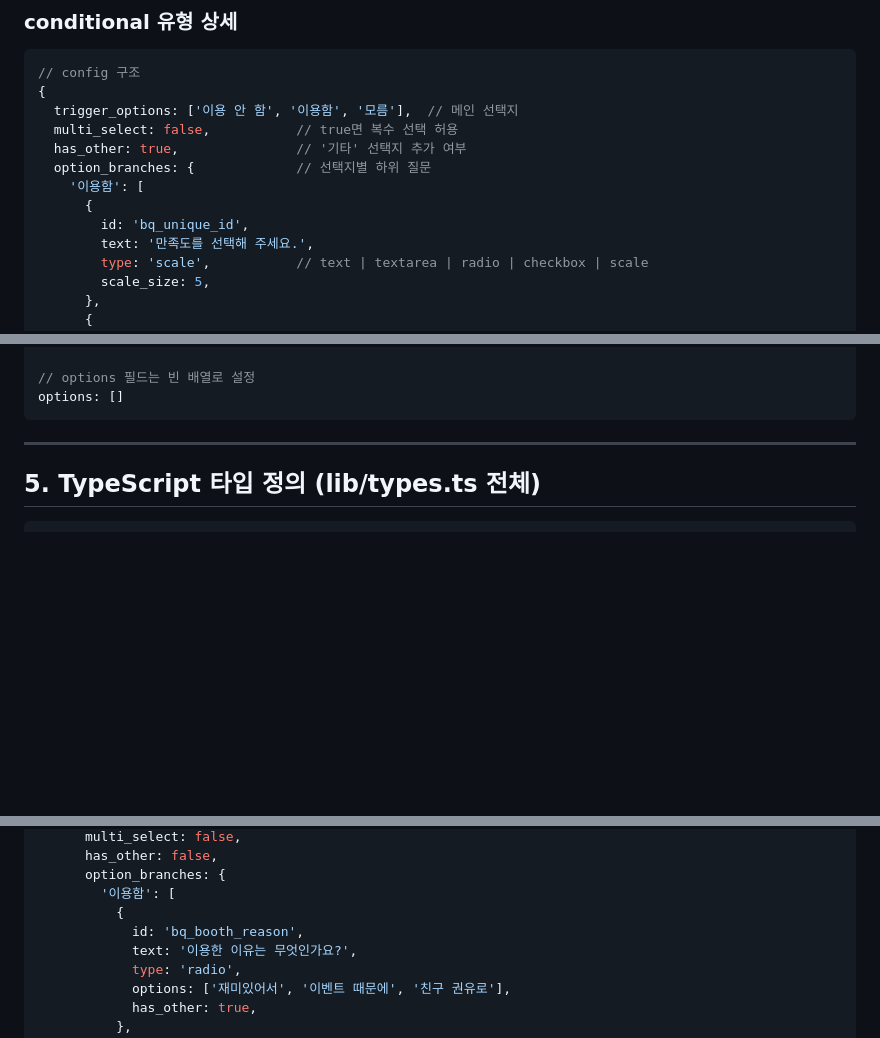
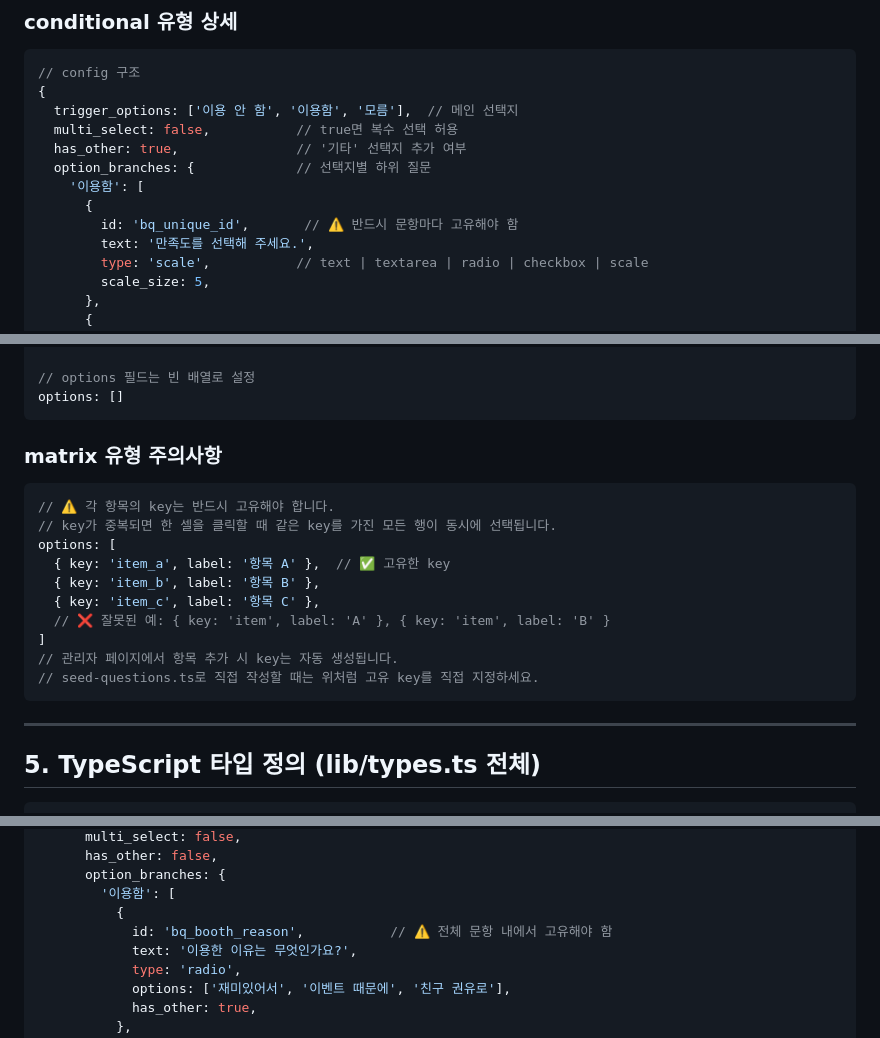
Before and after one commit to kaonmarketing2-coder/2026-sports-day, a Markdown page: SURVEY_MASTER.md, 3 parts joined by grey strips. GitHub-like rendering; blank space fills up the shorter version.

````diff
--- a/SURVEY_MASTER.md
+++ b/SURVEY_MASTER.md
@@ -131,7 +131,7 @@ values
   option_branches: {             // 선택지별 하위 질문
     '이용함': [
       {
-        id: 'bq_unique_id',
+        id: 'bq_unique_id',       // ⚠️ 반드시 문항마다 고유해야 함
         text: '만족도를 선택해 주세요.',
         type: 'scale',           // text | textarea | radio | checkbox | scale
         scale_size: 5,
@@ -158,6 +158,21 @@ values
 
 // options 필드는 빈 배열로 설정
 options: []
+```
+
+### matrix 유형 주의사항
+
+```ts
+// ⚠️ 각 항목의 key는 반드시 고유해야 합니다.
+// key가 중복되면 한 셀을 클릭할 때 같은 key를 가진 모든 행이 동시에 선택됩니다.
+options: [
+  { key: 'item_a', label: '항목 A' },  // ✅ 고유한 key
+  { key: 'item_b', label: '항목 B' },
+  { key: 'item_c', label: '항목 C' },
+  // ❌ 잘못된 예: { key: 'item', label: 'A' }, { key: 'item', label: 'B' }
+]
+// 관리자 페이지에서 항목 추가 시 key는 자동 생성됩니다.
+// seed-questions.ts로 직접 작성할 때는 위처럼 고유 key를 직접 지정하세요.
 ```
 
 ---
@@ -304,7 +319,7 @@ export const DEFAULT_QUESTIONS: Omit<Question, 'id' | 'created_at'>[] = [
       option_branches: {
         '이용함': [
           {
-            id: 'bq_booth_reason',
+            id: 'bq_booth_reason',           // ⚠️ 전체 문항 내에서 고유해야 함
             text: '이용한 이유는 무엇인가요?',
             type: 'radio',
             options: ['재미있어서', '이벤트 때문에', '친구 권유로'],
````
Also changed, not shown: other parts of SURVEY_MASTER.md (+47 -2 lines).
